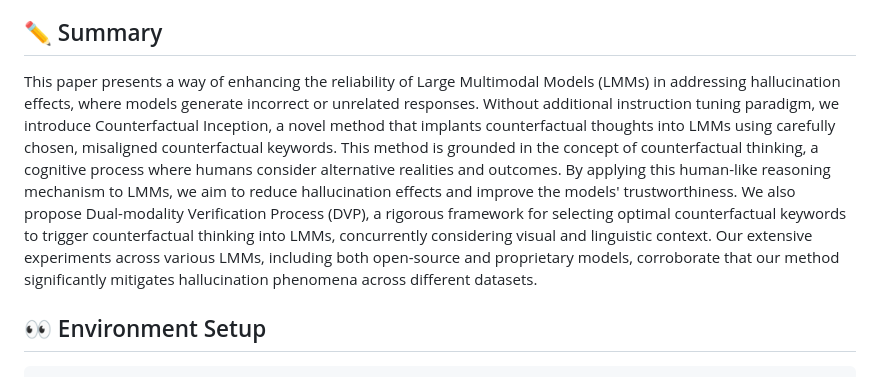
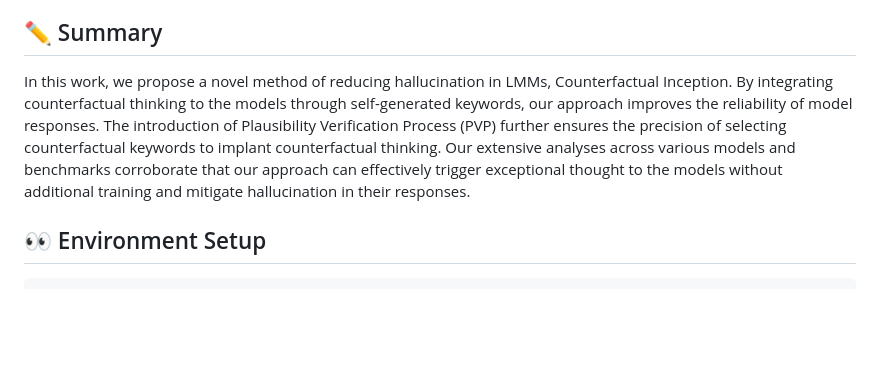
Before and after one commit to IVY-LVLM/Counterfactual-Inception, a Markdown page: README.md, the part around the change. GitHub-like rendering; blank space fills up the shorter version.

```diff
--- a/README.md
+++ b/README.md
@@ -21,7 +21,7 @@ Official implementation of ['What if...?: Thinking Counterfactual Keywords Helps
 - [Download Datasets](#arrow_down-Download-Datasets)
 
 ## :pencil2: Summary
-This paper presents a way of enhancing the reliability of Large Multimodal Models (LMMs) in addressing hallucination effects, where models generate incorrect or unrelated responses. Without additional instruction tuning paradigm, we introduce Counterfactual Inception, a novel method that implants counterfactual thoughts into LMMs using carefully chosen, misaligned counterfactual keywords. This method is grounded in the concept of counterfactual thinking, a cognitive process where humans consider alternative realities and outcomes. By applying this human-like reasoning mechanism to LMMs, we aim to reduce hallucination effects and improve the models' trustworthiness. We also propose Dual-modality Verification Process (DVP), a rigorous framework for selecting optimal counterfactual keywords to trigger counterfactual thinking into LMMs, concurrently considering visual and linguistic context. Our extensive experiments across various LMMs, including both open-source and proprietary models, corroborate that our method significantly mitigates hallucination phenomena across different datasets.
+In this work, we propose a novel method of reducing hallucination in LMMs, Counterfactual Inception. By integrating counterfactual thinking to the models through self-generated keywords, our approach improves the reliability of model responses. The introduction of Plausibility Verification Process (PVP) further ensures the precision of selecting counterfactual keywords to implant counterfactual thinking. Our extensive analyses across various models and benchmarks corroborate that our approach can effectively trigger exceptional thought to the models without additional training and mitigate hallucination in their responses.
 
 ## :eyes: Environment Setup
 
```
